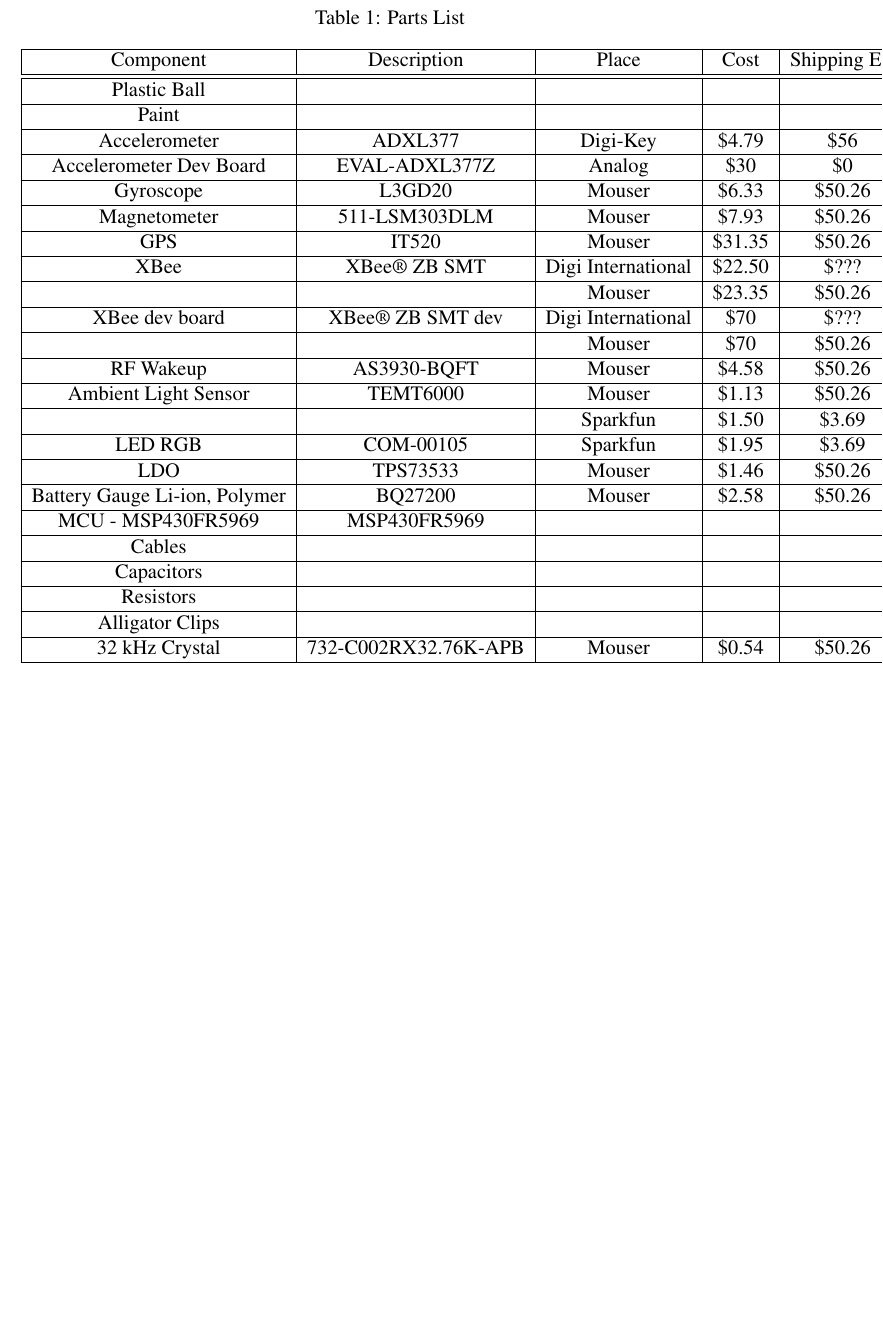
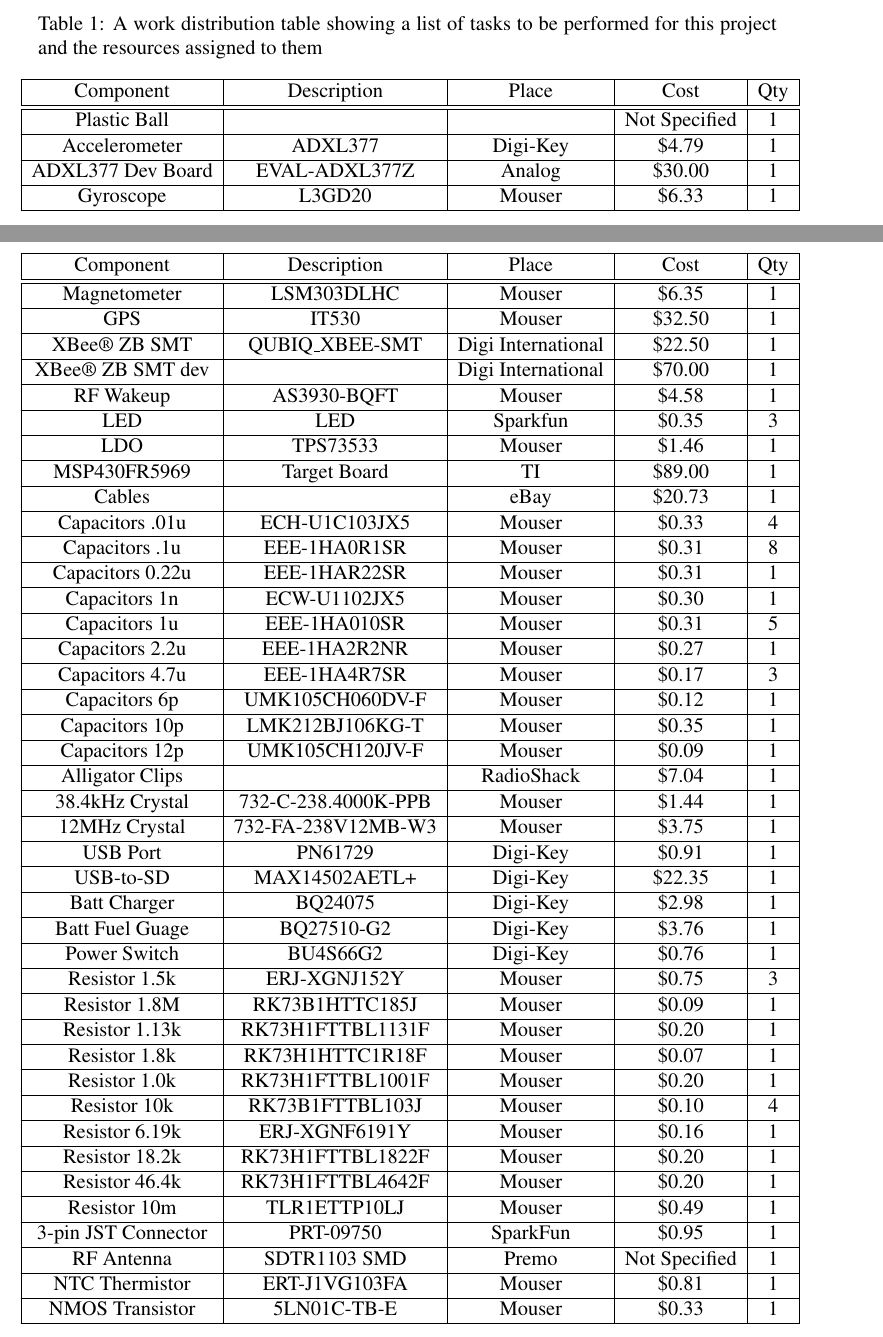
Before and after one commit to danysantiago/wave-sphere-reports, a LaTeX document (ProgressReport03/report.tex, which reads ProgressReport03/sec/partList.tex): part of page 12 of 24 before the commit and two parts of pages 11 and 12 of 25 after it, the two joined at a grey line, cut at the place of the change, the shorter picture padded with empty space. Compiled offline with pdfLaTeX.

Commit message:
Added Components List

```diff
--- a/ProgressReport03/sec/partList.tex
+++ b/ProgressReport03/sec/partList.tex
@@ -1,36 +1,68 @@
 \section{Part List}
 
 % Table generated by Excel2LaTeX from sheet 'Sheet1'
-\begin{table}[H]
-  \centering
-  \caption{Parts List}
-    \begin{tabular}{|c|c|c|c|c|}
-    \hline
-    Component & Description & Place & Cost  & Shipping Est \\
-    \hline \hline
-    Plastic Ball &       &       &       &  \\ \hline
-    Paint &       &       &       &  \\ \hline
-    Accelerometer & ADXL377 & Digi-Key & \$4.79  & \$56  \\ \hline
-    Accelerometer Dev Board & EVAL-ADXL377Z & Analog & \$30  & \$0  \\ \hline
-    Gyroscope & L3GD20 & Mouser & \$6.33  & \$50.26  \\ \hline
-    Magnetometer & 511-LSM303DLM & Mouser & \$7.93  & \$50.26  \\ \hline
-    GPS   & IT520 & Mouser & \$31.35  & \$50.26  \\ \hline
-    XBee  & XBee® ZB SMT & Digi International & \$22.50  & \$??? \\ \hline
-          &       & Mouser & \$23.35  & \$50.26  \\ \hline
-    XBee dev board & XBee® ZB SMT dev & Digi International & \$70  & \$??? \\ \hline
-          &       & Mouser & \$70  & \$50.26  \\ \hline
-    RF Wakeup & AS3930-BQFT & Mouser & \$4.58  & \$50.26  \\ \hline
-    Ambient Light Sensor & TEMT6000 & Mouser & \$1.13  & \$50.26  \\ \hline
-          &       & Sparkfun & \$1.50  & \$3.69  \\ \hline
-    LED RGB & COM-00105 & Sparkfun & \$1.95  & \$3.69  \\ \hline
-    LDO   & TPS73533 & Mouser & \$1.46  & \$50.26  \\ \hline
-    Battery Gauge Li-ion, Polymer & BQ27200 & Mouser & \$2.58  & \$50.26  \\ \hline
-    MCU - MSP430FR5969 & MSP430FR5969 &       &       &  \\ \hline
-    Cables &       &       &       &  \\ \hline
-    Capacitors &       &       &       &  \\ \hline
-    Resistors &       &       &       &  \\ \hline
-    Alligator Clips &       &       &       &  \\ \hline
-    32 kHz Crystal & 732-C002RX32.76K-APB & Mouser & \$0.54  & \$50.26  \\ \hline
-    \end{tabular}%
-  \label{tab:partList}%
-\end{table}%
+% Table generated by Excel2LaTeX from sheet 'Sheet3'
+\begin{center}
+
+    \begin{longtable}{|c|c|c|c|c|}
+    \caption{A work distribution table showing a list of tasks to be performed for this project and the resources assigned to them  \label{tab:partList}} \\
+     \hline
+
+    Component & Description & Place & Cost  & Qty \\
+    \hline \hline \endfirsthead
+
+         \hline
+
+    Component & Description & Place & Cost  & Qty \\
+    \hline \hline \endhead
+
+    \endfoot
+
+    Plastic Ball &       &       & Not Specified & 1 \\ \hline
+    Accelerometer & ADXL377 & Digi-Key & \$4.79  & 1 \\ \hline
+    ADXL377 Dev Board & EVAL-ADXL377Z & Analog & \$30.00  & 1 \\ \hline
+    Gyroscope & L3GD20 & Mouser & \$6.33  & 1 \\ \hline
+    Magnetometer & LSM303DLHC & Mouser & \$6.35  & 1 \\ \hline
+    GPS   & IT530 & Mouser & \$32.50  & 1 \\ \hline
+    XBee® ZB SMT & QUBIQ\_XBEE-SMT & Digi International & \$22.50  & 1 \\ \hline
+    XBee® ZB SMT dev &       & Digi International & \$70.00  & 1 \\ \hline
+    RF Wakeup & AS3930-BQFT & Mouser & \$4.58  & 1 \\ \hline
+    LED   & LED   & Sparkfun & \$0.35  & 3 \\ \hline
+    LDO   & TPS73533 & Mouser & \$1.46  & 1 \\ \hline
+    MSP430FR5969 & Target Board & TI & \$89.00  & 1 \\ \hline
+    Cables &       & eBay  & \$20.73  & 1 \\ \hline
+    Capacitors .01u & ECH-U1C103JX5 & Mouser & \$0.33  & 4 \\ \hline
+    Capacitors .1u & EEE-1HA0R1SR & Mouser & \$0.31  & 8 \\ \hline
+    Capacitors 0.22u & EEE-1HAR22SR & Mouser & \$0.31  & 1 \\ \hline
+    Capacitors 1n & ECW-U1102JX5 & Mouser & \$0.30  & 1 \\ \hline
+    Capacitors 1u & EEE-1HA010SR & Mouser & \$0.31  & 5 \\ \hline
+    Capacitors 2.2u & EEE-1HA2R2NR & Mouser & \$0.27  & 1 \\ \hline
+    Capacitors 4.7u & EEE-1HA4R7SR & Mouser & \$0.17  & 3 \\ \hline
+    Capacitors 6p & UMK105CH060DV-F & Mouser & \$0.12  & 1 \\ \hline
+    Capacitors 10p & LMK212BJ106KG-T & Mouser & \$0.35  & 1 \\ \hline
+    Capacitors 12p & UMK105CH120JV-F & Mouser & \$0.09  & 1 \\ \hline
+    Alligator Clips &       & RadioShack &    \$7.04   &1\\ \hline
+    38.4kHz Crystal & 732-C-238.4000K-PPB & Mouser & \$1.44  & 1 \\ \hline
+    12MHz Crystal & 732-FA-238V12MB-W3 & Mouser & \$3.75  & 1 \\ \hline
+    USB Port & PN61729 & Digi-Key & \$0.91  & 1 \\ \hline
+    USB-to-SD & MAX14502AETL+ & Digi-Key & \$22.35  & 1 \\ \hline
+    Batt Charger & BQ24075  & Digi-Key & \$2.98  & 1 \\ \hline
+    Batt Fuel Guage & BQ27510-G2 & Digi-Key & \$3.76  & 1 \\ \hline
+    Power Switch & BU4S66G2 & Digi-Key & \$0.76  & 1 \\ \hline
+    Resistor 1.5k & ERJ-XGNJ152Y & Mouser & \$0.75  & 3 \\ \hline
+    Resistor 1.8M & RK73B1HTTC185J & Mouser & \$0.09  & 1 \\ \hline
+    Resistor 1.13k & RK73H1FTTBL1131F & Mouser & \$0.20  & 1 \\ \hline
+    Resistor 1.8k & RK73H1HTTC1R18F & Mouser & \$0.07  & 1 \\ \hline
+    Resistor 1.0k & RK73H1FTTBL1001F & Mouser & \$0.20  & 1 \\ \hline
+    Resistor 10k & RK73B1FTTBL103J & Mouser & \$0.10  & 4 \\ \hline
+    Resistor 6.19k & ERJ-XGNF6191Y & Mouser & \$0.16  & 1 \\ \hline
+    Resistor 18.2k & RK73H1FTTBL1822F & Mouser & \$0.20  & 1 \\ \hline
+    Resistor 46.4k & RK73H1FTTBL4642F & Mouser & \$0.20  & 1 \\ \hline
+    Resistor 10m & TLR1ETTP10LJ & Mouser & \$0.49  & 1 \\ \hline
+    3-pin JST Connector & PRT-09750 & SparkFun & \$0.95  & 1 \\ \hline
+    RF Antenna & SDTR1103 SMD & Premo & Not Specified & 1 \\ \hline
+    NTC Thermistor	& ERT-J1VG103FA	& Mouser	&\$0.81&	1 \\ \hline
+	NMOS Transistor	&5LN01C-TB-E	&Mouser	&\$0.33		&1 \\ \hline
+
+        \end{longtable}
+\end{center}
```
